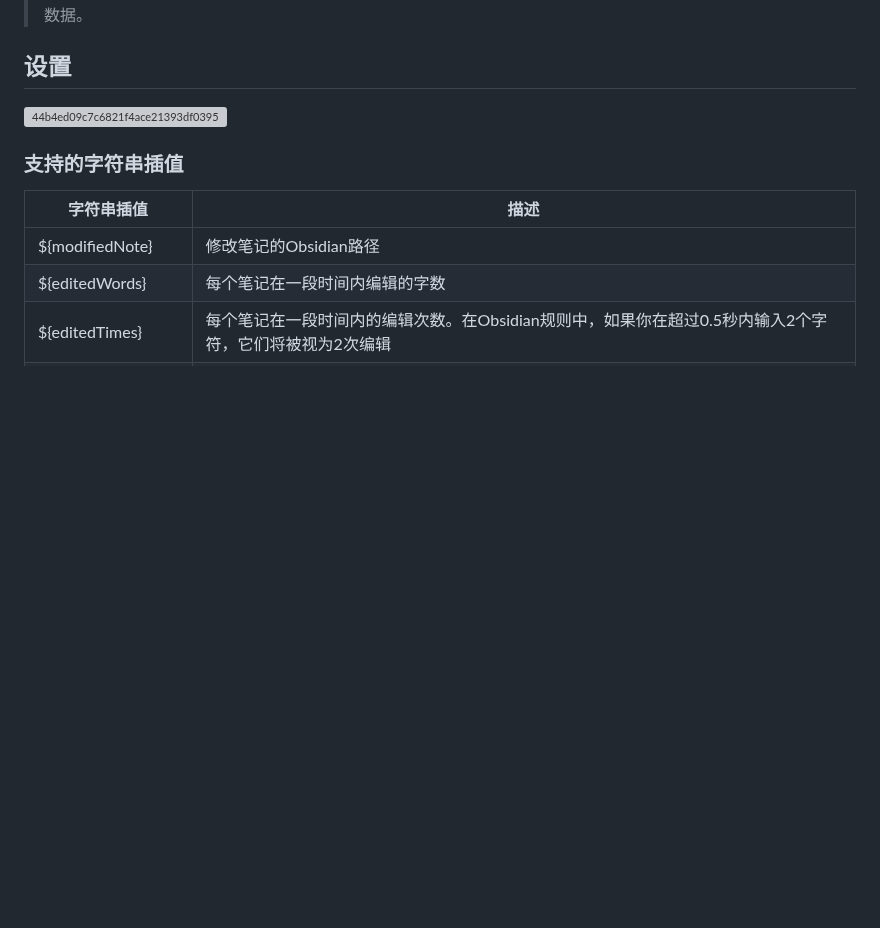
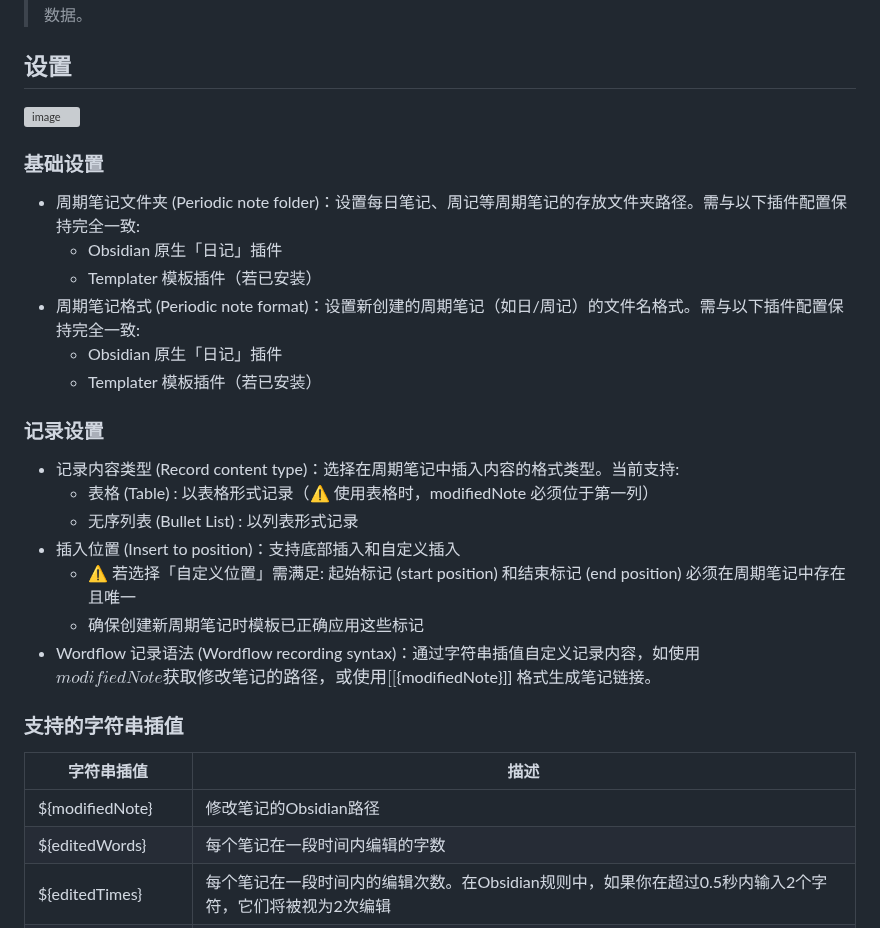
Before and after one commit to LeCheenaX/WordFlow-Tracker, a Markdown page: README_ZH_CN.md, the part around one of its changes. Drawn GitHub-style; blank space fills up the shorter version; grey boxes are pictures that could not be loaded.

```diff
--- a/README_ZH_CN.md
+++ b/README_ZH_CN.md
@@ -26,7 +28,22 @@ WordFlow Tracker 是一个实时跟踪每个笔记中的编辑数据的轻量插
 > 该插件收集的临时数据在记录到指定的周期笔记中后即自动销毁，Obsidian本体也会在关闭应用后清理所有历史数据。
 
 ## 设置
-![44b4ed09c7c6821f4ace21393df0395](https://github.com/user-attachments/assets/36fdf7f9-173d-46f5-bb92-b7ce5b634b03)
+![image](https://github.com/user-attachments/assets/6a1544be-a579-4744-8391-bf0e1c8fa298)
+### 基础设置
+- 周期笔记文件夹 (Periodic note folder)：设置每日笔记、周记等周期笔记的存放文件夹路径。需与以下插件配置保持完全一致:
+	- Obsidian 原生「日记」插件
+	- Templater 模板插件（若已安装）
+- 周期笔记格式 (Periodic note format)：设置新创建的周期笔记（如日/周记）的文件名格式。需与以下插件配置保持完全一致:
+	- Obsidian 原生「日记」插件
+	- Templater 模板插件（若已安装）
+### 记录设置
+- 记录内容类型 (Record content type)：选择在周期笔记中插入内容的格式类型。当前支持:
+	- 表格 (Table) : 以表格形式记录（⚠️ 使用表格时，modifiedNote 必须位于第一列）
+	- 无序列表 (Bullet List) : 以列表形式记录
+- 插入位置 (Insert to position)：支持底部插入和自定义插入
+	- ⚠️ 若选择「自定义位置」需满足: 起始标记 (start position) 和结束标记 (end position) 必须在周期笔记中存在且唯一
+	- 确保创建新周期笔记时模板已正确应用这些标记
+- Wordflow 记录语法 (Wordflow recording syntax)：通过字符串插值自定义记录内容，如使用 ${modifiedNote} 获取修改笔记的路径，或使用 [[${modifiedNote}]] 格式生成笔记链接。
 
 ### 支持的字符串插值
 | 字符串插值  | 描述 |
```
Also changed, not shown: other parts of README_ZH_CN.md (+4 -2 lines).
